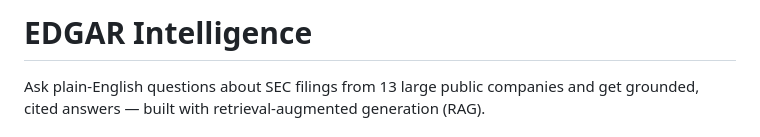
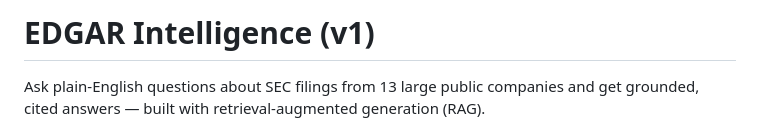
Before and after one commit to yalexie1/edgar-intelligence, a Markdown page: README.md, the part around the change. Rendered like a GitHub page.

Commit message:
include version number

```diff
--- a/README.md
+++ b/README.md
@@ -1,4 +1,4 @@
-# EDGAR Intelligence
+# EDGAR Intelligence (v1)
 
 Ask plain-English questions about SEC filings from 13 large public companies and get grounded, cited answers — built with retrieval-augmented generation (RAG).
 
```
